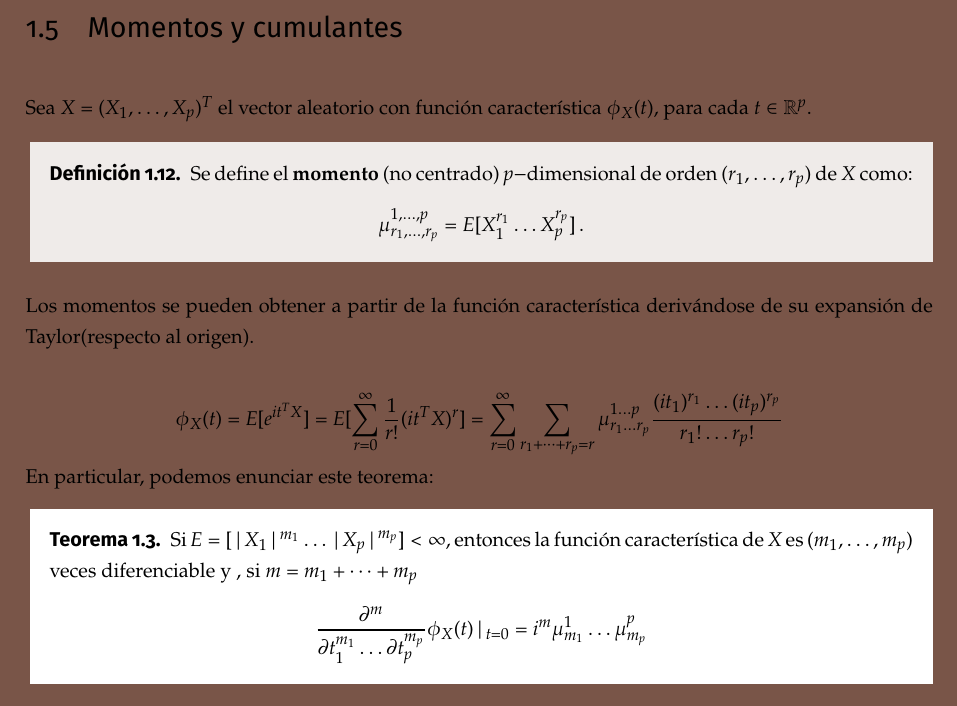
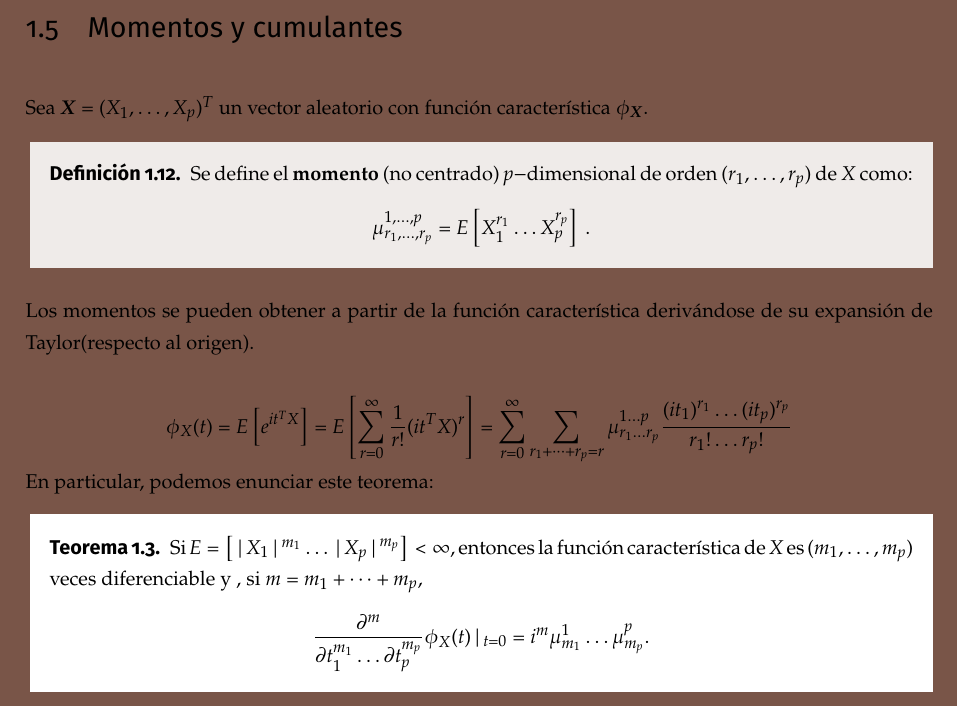
Before and after one commit to libreim/apuntesDGIIM, a LaTeX document (EMV/emv.tex, which reads EMV/apuntes.tex): part of page 12 of 15, cut so that both start at the same text. Compiled offline with pdfLaTeX.

Commit message:
EMV: ajustes tipográficos

```diff
--- a/EMV/apuntes.tex
+++ b/EMV/apuntes.tex
@@ -309,25 +309,25 @@ Dicho esto, existen varias \textbf{medidas de variación global}.Podemos disting
 
 \subsection{Momentos y cumulantes}
 
-Sea $X= (X_1,\dots,X_p)^T$ el vector aleatorio con función característica $\phi_X(t)$, para cada $t\in \mathbb R^p$.
+Sea $\vectX= (X_1,\dots,X_p)^T$ un vector aleatorio con función característica $\phi_{\vectX}$.
 \begin{ndef}
   Se define el \textbf{momento} (no centrado) $p-$dimensional de orden $(r_1, \dots, r_p)$ de $X$ como:
   \[
-\mu_{r_1,\dots,r_p}^{1,\dots,p} = E [ X_1^{r_1} \dots X_p^{r_p}]\,.
+\mu_{r_1,\dots,r_p}^{1,\dots,p} = E \left[ X_1^{r_1} \dots X_p^{r_p}\right]\,.
   \]
 \end{ndef}
 
 Los momentos se pueden obtener a partir de la función característica derivándose de su expansión de Taylor(respecto al origen).
 
 \[
-\phi_X(t) = E[e^{it^T X}] = E[\sum_{r=0}^\infty \frac{1}{r!}(i t^T X)^r] = \sum_{r= 0}^\infty \sum _{r_1+\dots + r_p = r} \mu_{r_1 \dots r_p}^{1 \dots p} \frac{(it_1)^{r_1} \dots (it_p)^{r_p}}{r_1 ! \dots r_p !}
+\phi_X(t) = E\left[e^{it^T X}\right] = E\left[\sum_{r=0}^\infty \frac{1}{r!}(i t^T X)^r\right] = \sum_{r= 0}^\infty \sum _{r_1+\dots + r_p = r} \mu_{r_1 \dots r_p}^{1 \dots p} \frac{(it_1)^{r_1} \dots (it_p)^{r_p}}{r_1 ! \dots r_p !}
 \]
 En particular, podemos enunciar este teorema:
 \begin{nth}
-  Si $E=[|X_1|^{m_1} \dots |X_p|^{m_p}] < \infty$, entonces la función característica de $X$ es $(m_1, \dots, m_p)$ veces diferenciable y , si $m = m_1 + \dots + m_p$
+  Si $E=\left[|X_1|^{m_1} \dots |X_p|^{m_p}\right] < \infty$, entonces la función característica de $X$ es $(m_1, \dots, m_p)$ veces diferenciable y , si $m = m_1 + \dots + m_p$,
   \[
 \frac{\partial ^m}{\partial t_1^{m_1} \dots \partial t_p^{m_p}} \phi_X(t)| _{t = 0} = i^m \mu_{m_1}^1 \dots \mu_{m_p}^p
-  \]
+  .\]
 \end{nth}
 
 Consideremos el logaritmo de la función característica:
```
